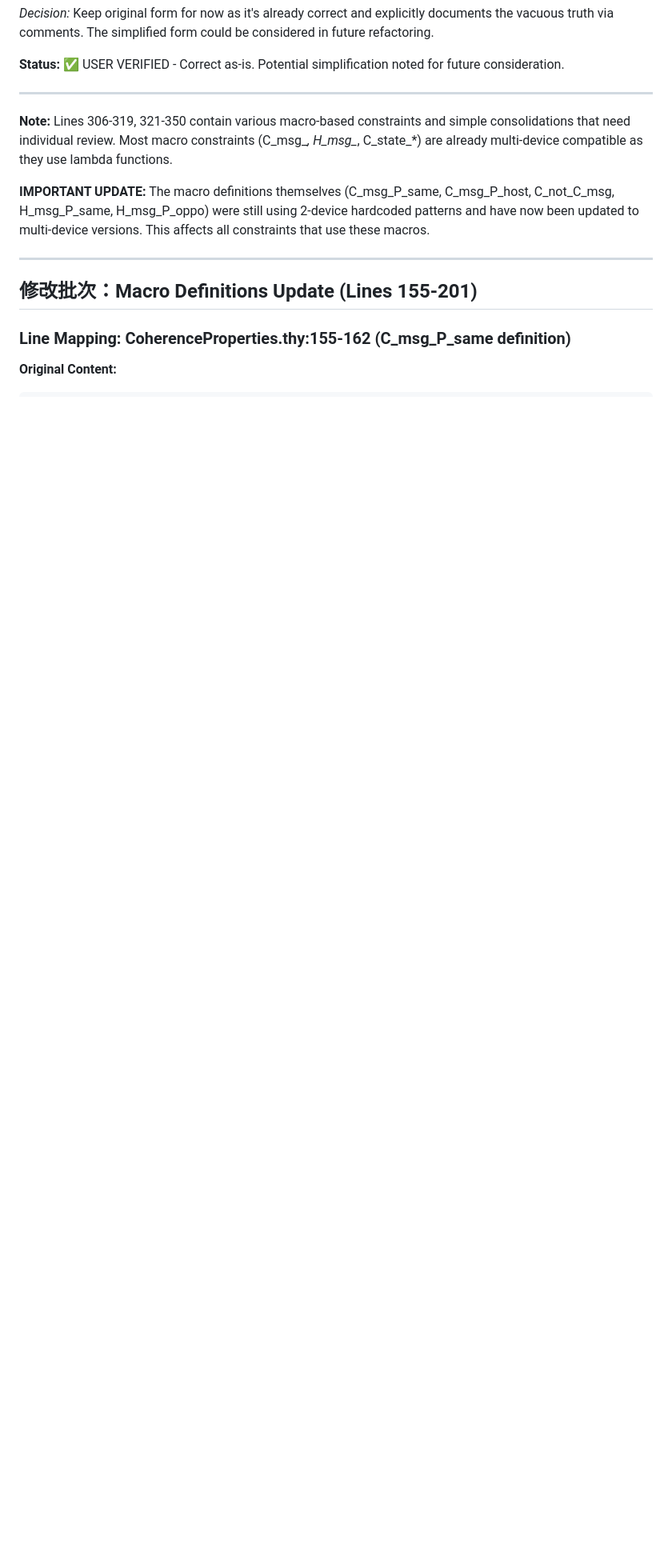
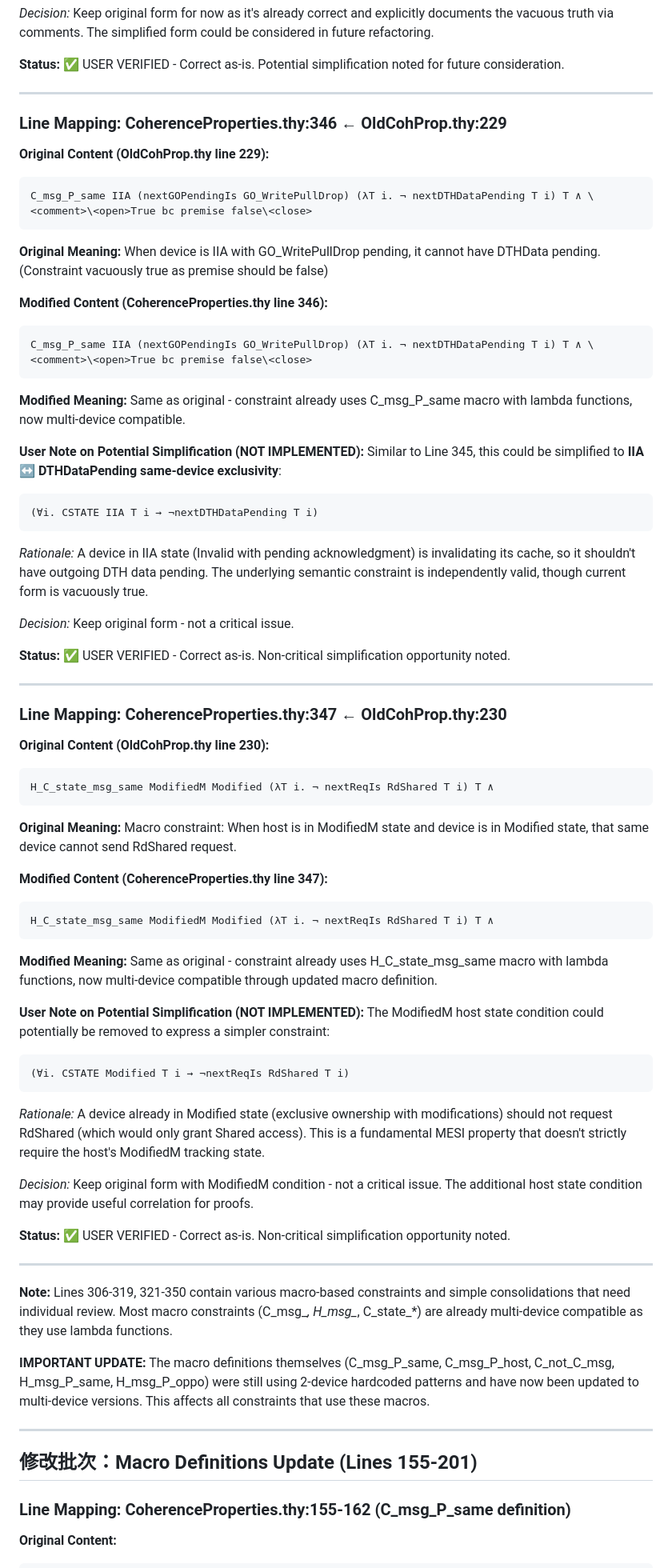
Before and after one commit to hellotommmy/common_all, a Markdown page: betterProofAll/Common/DETAILED_MODIFICATIONS.md, the part around the change. Shown at 80% size. Drawn GitHub-style; blank space fills up the shorter version.

Commit message:
docs: add Lines 346-347 verification notes

````diff
--- a/betterProofAll/Common/DETAILED_MODIFICATIONS.md
+++ b/betterProofAll/Common/DETAILED_MODIFICATIONS.md
@@ -305,6 +305,66 @@ Line 345 could be further simplified to directly express **IIA ↔ RdShared same
 *Decision:* Keep original form for now as it's already correct and explicitly documents the vacuous truth via comments. The simplified form could be considered in future refactoring.
 
 **Status:** ✅ USER VERIFIED - Correct as-is. Potential simplification noted for future consideration.
+
+---
+
+### Line Mapping: CoherenceProperties.thy:346 ← OldCohProp.thy:229
+**Original Content (OldCohProp.thy line 229):**
+```isabelle
+C_msg_P_same IIA (nextGOPendingIs GO_WritePullDrop) (λT i. ¬ nextDTHDataPending T i) T ∧ \<comment>\<open>True bc premise false\<close>
+```
+
+**Original Meaning:**
+When device is IIA with GO_WritePullDrop pending, it cannot have DTHData pending. (Constraint vacuously true as premise should be false)
+
+**Modified Content (CoherenceProperties.thy line 346):**
+```isabelle
+C_msg_P_same IIA (nextGOPendingIs GO_WritePullDrop) (λT i. ¬ nextDTHDataPending T i) T ∧ \<comment>\<open>True bc premise false\<close>
+```
+
+**Modified Meaning:**
+Same as original - constraint already uses C_msg_P_same macro with lambda functions, now multi-device compatible.
+
+**User Note on Potential Simplification (NOT IMPLEMENTED):**
+Similar to Line 345, this could be simplified to **IIA ↔ DTHDataPending same-device exclusivity**:
+```isabelle
+(∀i. CSTATE IIA T i → ¬nextDTHDataPending T i)
+```
+*Rationale:* A device in IIA state (Invalid with pending acknowledgment) is invalidating its cache, so it shouldn't have outgoing DTH data pending. The underlying semantic constraint is independently valid, though current form is vacuously true.
+
+*Decision:* Keep original form - not a critical issue.
+
+**Status:** ✅ USER VERIFIED - Correct as-is. Non-critical simplification opportunity noted.
+
+---
+
+### Line Mapping: CoherenceProperties.thy:347 ← OldCohProp.thy:230
+**Original Content (OldCohProp.thy line 230):**
+```isabelle
+H_C_state_msg_same ModifiedM Modified (λT i. ¬ nextReqIs RdShared T i) T ∧
+```
+
+**Original Meaning:**
+Macro constraint: When host is in ModifiedM state and device is in Modified state, that same device cannot send RdShared request.
+
+**Modified Content (CoherenceProperties.thy line 347):**
+```isabelle
+H_C_state_msg_same ModifiedM Modified (λT i. ¬ nextReqIs RdShared T i) T ∧
+```
+
+**Modified Meaning:**
+Same as original - constraint already uses H_C_state_msg_same macro with lambda functions, now multi-device compatible through updated macro definition.
+
+**User Note on Potential Simplification (NOT IMPLEMENTED):**
+The ModifiedM host state condition could potentially be removed to express a simpler constraint:
+```isabelle
+(∀i. CSTATE Modified T i → ¬nextReqIs RdShared T i)
+```
+*Rationale:* A device already in Modified state (exclusive ownership with modifications) should not request RdShared (which would only grant Shared access). This is a fundamental MESI property that doesn't strictly require the host's ModifiedM tracking state.
+
+*Decision:* Keep original form with ModifiedM condition - not a critical issue. The additional host state condition may provide useful correlation for proofs.
+
+**Status:** ✅ USER VERIFIED - Correct as-is. Non-critical simplification opportunity noted.
 
 ---
 
````
Also changed, not shown: betterProofAll/Common/my_messages.md (+3 -0 lines).
